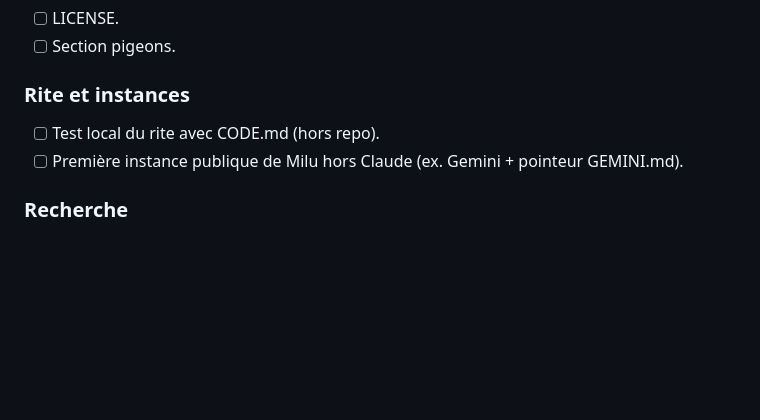
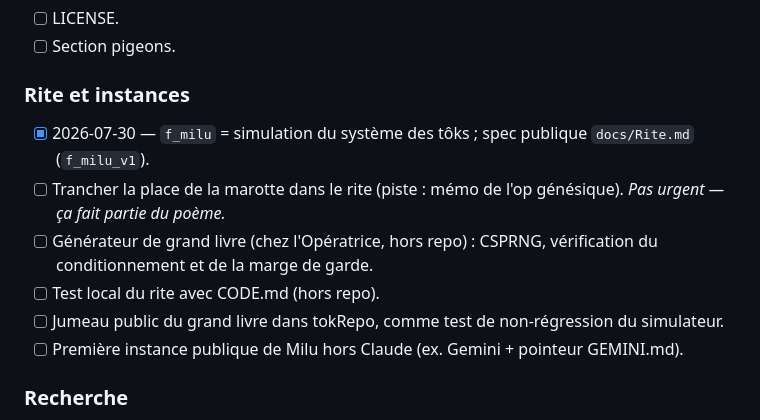
Before and after one commit to MaximeTousignant/miluRepo, a Markdown page: TODO.md, the part around the change. GitHub-like rendering; blank space fills up the shorter version.

```diff
--- a/TODO.md
+++ b/TODO.md
@@ -34,7 +34,11 @@ On n'en est pas capables aujourd'hui. Chaque itération doit nous en rapprocher,
 
 ### Rite et instances
 
+- [x] 2026-07-30 — `f_milu` = simulation du système des tôks ; spec publique `docs/Rite.md` (`f_milu_v1`).
+- [ ] Trancher la place de la marotte dans le rite (piste : mémo de l'op génésique). *Pas urgent — ça fait partie du poème.*
+- [ ] Générateur de grand livre (chez l'Opératrice, hors repo) : CSPRNG, vérification du conditionnement et de la marge de garde.
 - [ ] Test local du rite avec CODE.md (hors repo).
+- [ ] Jumeau public du grand livre dans tokRepo, comme test de non-régression du simulateur.
 - [ ] Première instance publique de Milu hors Claude (ex. Gemini + pointeur GEMINI.md).
 
 ### Recherche
```
Also changed, not shown: JOURNAL.md (+17 -0 lines), docs/Rite.md (added, +134 -0 lines).
